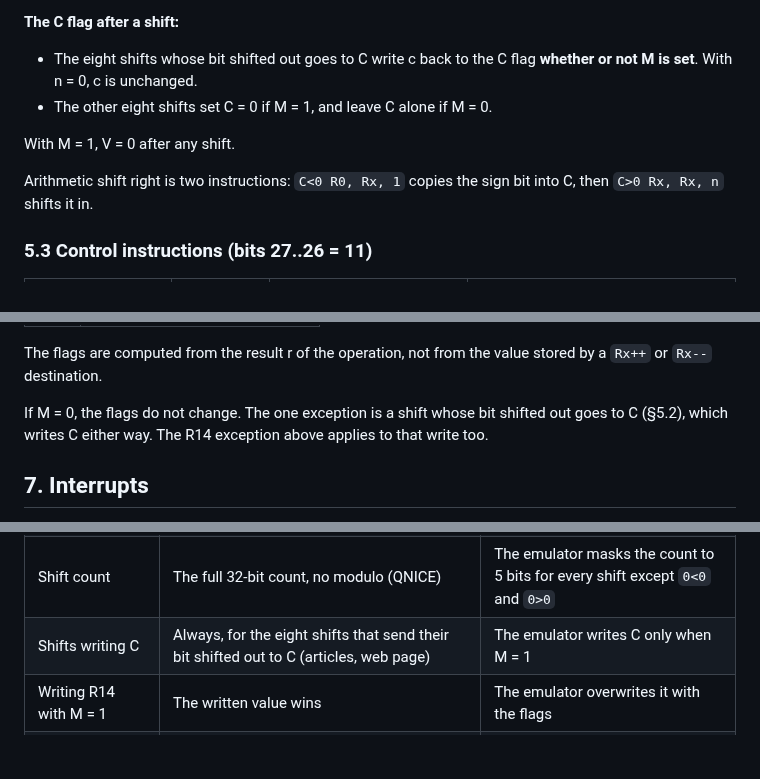
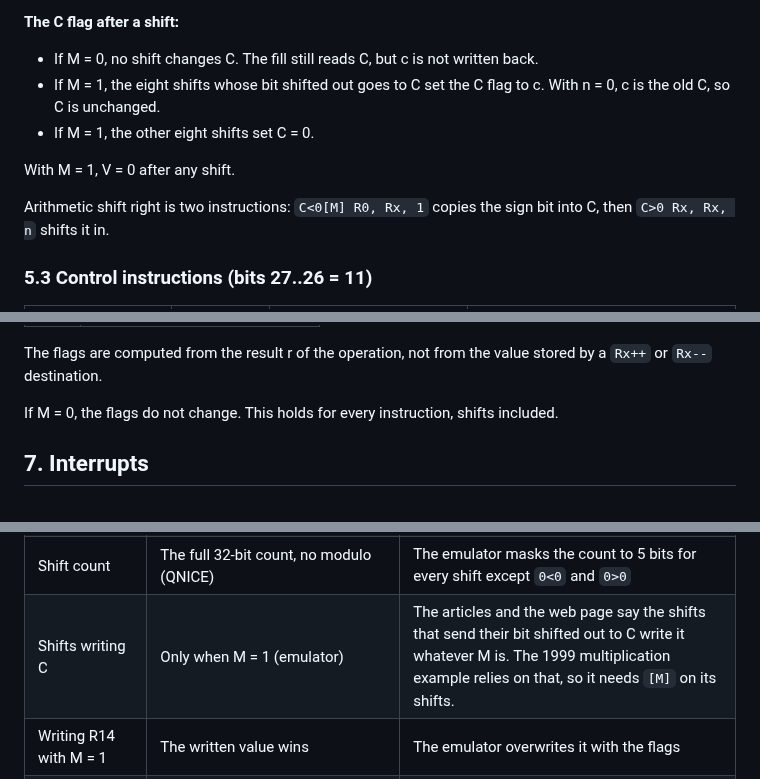
Before and after one commit to MJoergen/nice_cpu, a Markdown page: doc/ISA.md, 3 parts joined by grey strips. GitHub-like rendering; blank space fills up the shorter version.

Commit message:
ISA: shifts write C only when M = 1, as in the emulator
Co-Authored-By: Claude Opus 5.5 (1M context) <noreply@anthropic.com>
Claude-Session: https://claude.ai/code/session_01DFXMRdx1ac6L3xJt1ZxX9C

```diff
--- a/doc/ISA.md
+++ b/doc/ISA.md
@@ -262,12 +262,13 @@ The loop defines the result for every count, but hardware need not run it n time
 - **`C<C` and `C>C`** are 33-bit rotations of C and s0 together, so only n mod 33 matters.
 
 **The C flag after a shift:**
-- The eight shifts whose bit shifted out goes to C write c back to the C flag **whether or not M is set**. With n = 0, c is unchanged.
-- The other eight shifts set C = 0 if M = 1, and leave C alone if M = 0.
+- If M = 0, no shift changes C. The fill still reads C, but c is not written back.
+- If M = 1, the eight shifts whose bit shifted out goes to C set the C flag to c. With n = 0, c is the old C, so C is unchanged.
+- If M = 1, the other eight shifts set C = 0.
 
 With M = 1, V = 0 after any shift.
 
-Arithmetic shift right is two instructions: `C<0 R0, Rx, 1` copies the sign bit into C, then `C>0 Rx, Rx, n` shifts it in.
+Arithmetic shift right is two instructions: `C<0[M] R0, Rx, 1` copies the sign bit into C, then `C>0 Rx, Rx, n` shifts it in.
 
 ### 5.3 Control instructions (bits 27..26 = 11)
 
@@ -296,7 +297,7 @@ If M = 1, and the destination is not R14 in a register-direct mode (000, 001 or
 
 The flags are computed from the result r of the operation, not from the value stored by a `Rx++` or `Rx--` destination.
 
-If M = 0, the flags do not change. The one exception is a shift whose bit shifted out goes to C (§5.2), which writes C either way. The R14 exception above applies to that write too.
+If M = 0, the flags do not change. This holds for every instruction, shifts included.
 
 ## 7. Interrupts
 
@@ -494,7 +495,7 @@ It executes as follows:
 | `ONE` | r = 1 (emulator and web page) | The 74181 background suggests all ones |
 | Flags with M = 1 | X, C, Z, N, V all rewritten, so logic ops clear C and V (emulator) | QNICE leaves C and V unchanged on logic ops |
 | Shift count | The full 32-bit count, no modulo (QNICE) | The emulator masks the count to 5 bits for every shift except `0<0` and `0>0` |
-| Shifts writing C | Always, for the eight shifts that send their bit shifted out to C (articles, web page) | The emulator writes C only when M = 1 |
+| Shifts writing C | Only when M = 1 (emulator) | The articles and the web page say the shifts that send their bit shifted out to C write it whatever M is. The 1999 multiplication example relies on that, so it needs `[M]` on its shifts. |
 | Writing R14 with M = 1 | The written value wins | The emulator overwrites it with the flags |
 | R0 | Always 0, even within an instruction | In the emulator, `--R0` reads −1 within one instruction |
 | Unused operand fields | Evaluated in full (emulator) | QNICE ignores them |
```
